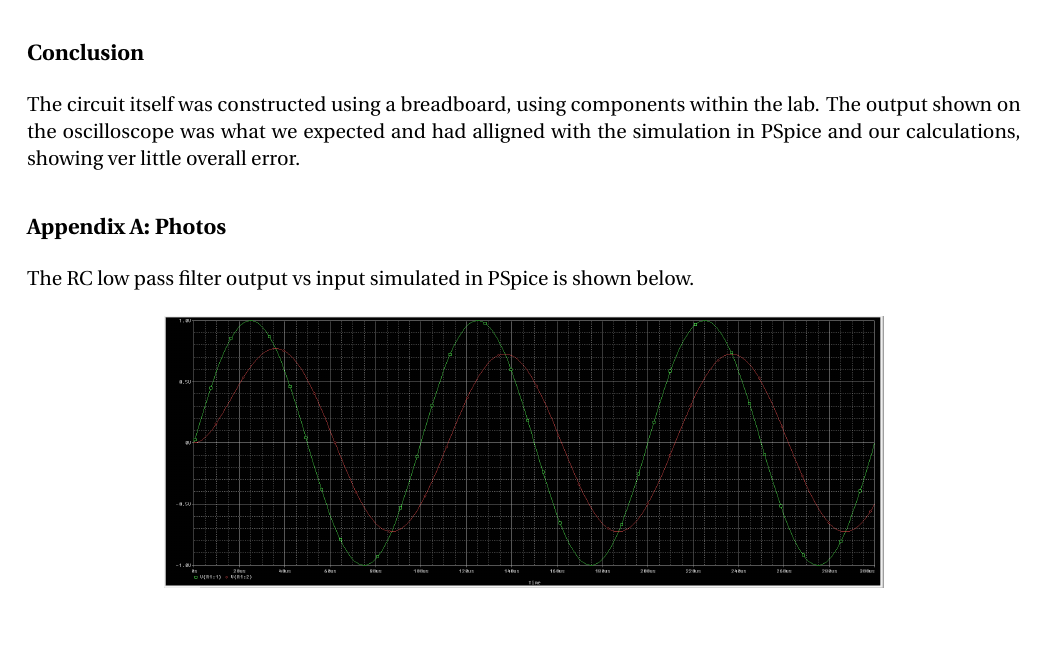
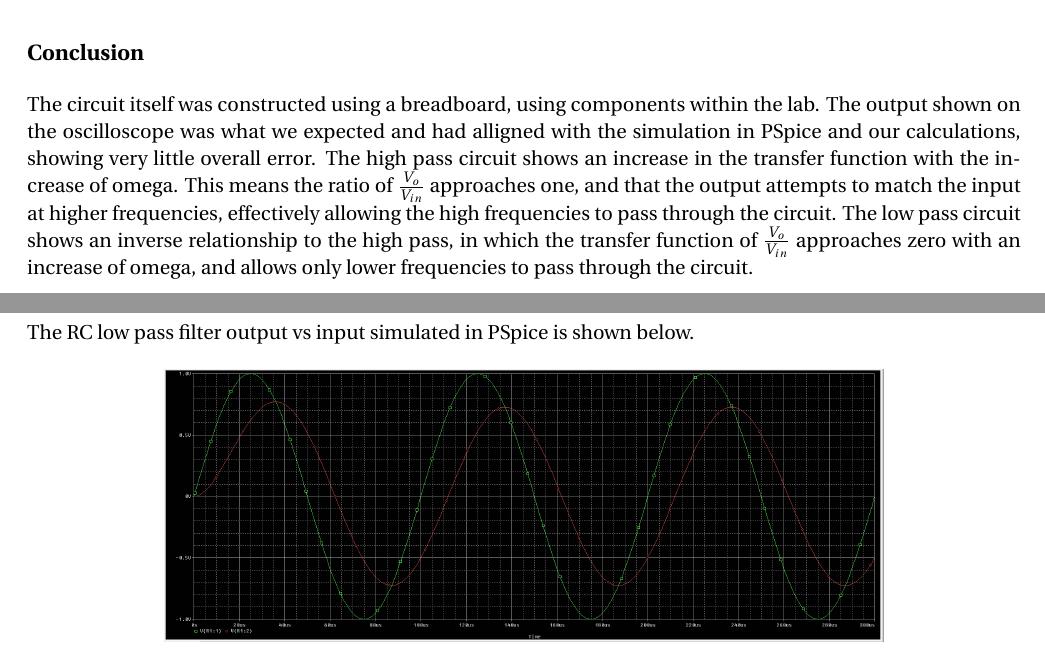
Before and after one commit to jkmunson/ENGR241, a LaTeX document (Filter Report/Passive Filters.tex): part of page 6 of 6 before the commit and two parts of pages 6 and 7 of 7 after it, the two joined at a grey line, cut so that both start at the same text. Compiled offline with pdfLaTeX.

Commit message:
Update Passive Filters.tex
added to conclusion and a few more photos in appendix.

```diff
--- a/Filter Report/Passive Filters.tex
+++ b/Filter Report/Passive Filters.tex
@@ -118,7 +118,10 @@
 	\end{table}
 	Other sources of error include tuning the oscilloscope to show less noise in the waveform, and periodically adjusting the signal generator to control the desired input frequency. With this in mind, our graphs were visually the same on the oscilloscope and PSpice.
 	\subsection*{Conclusion}
-	The circuit itself was constructed using a breadboard, using components within the lab. The output shown on the oscilloscope was what we expected and had alligned with the simulation in PSpice and our calculations, showing ver little overall error.
+	The circuit itself was constructed using a breadboard, using components within the lab. The output shown on the oscilloscope was what we expected and had alligned with the simulation in PSpice and our calculations, showing very little overall error.
+	The high pass circuit shows an increase in the transfer function with the increase of omega. This means the ratio of $\frac{V_{o}}{V_{in}}$ approaches one, and that the output attempts to match the input at higher frequencies, effectively allowing the high frequencies to pass through the circuit.
+	The low pass circuit shows an inverse relationship to the high pass, in which the transfer function of $\frac{V_{o}}{V_{in}}$ approaches zero with an increase of omega, and allows only lower frequencies to pass through the circuit.
+	\newpage
 	\subsection*{Appendix A: Photos}
 	The RC low pass filter output vs input simulated in PSpice is shown below.
 	\begin{figure}[H]
```
